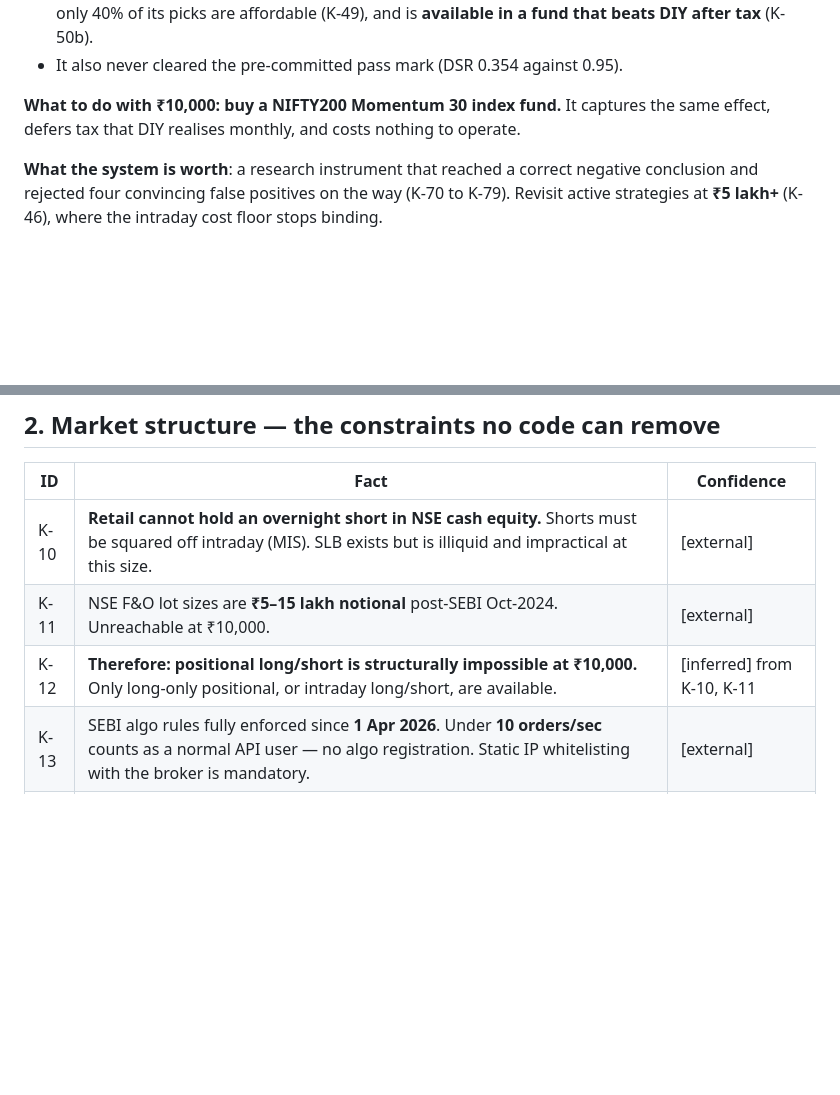
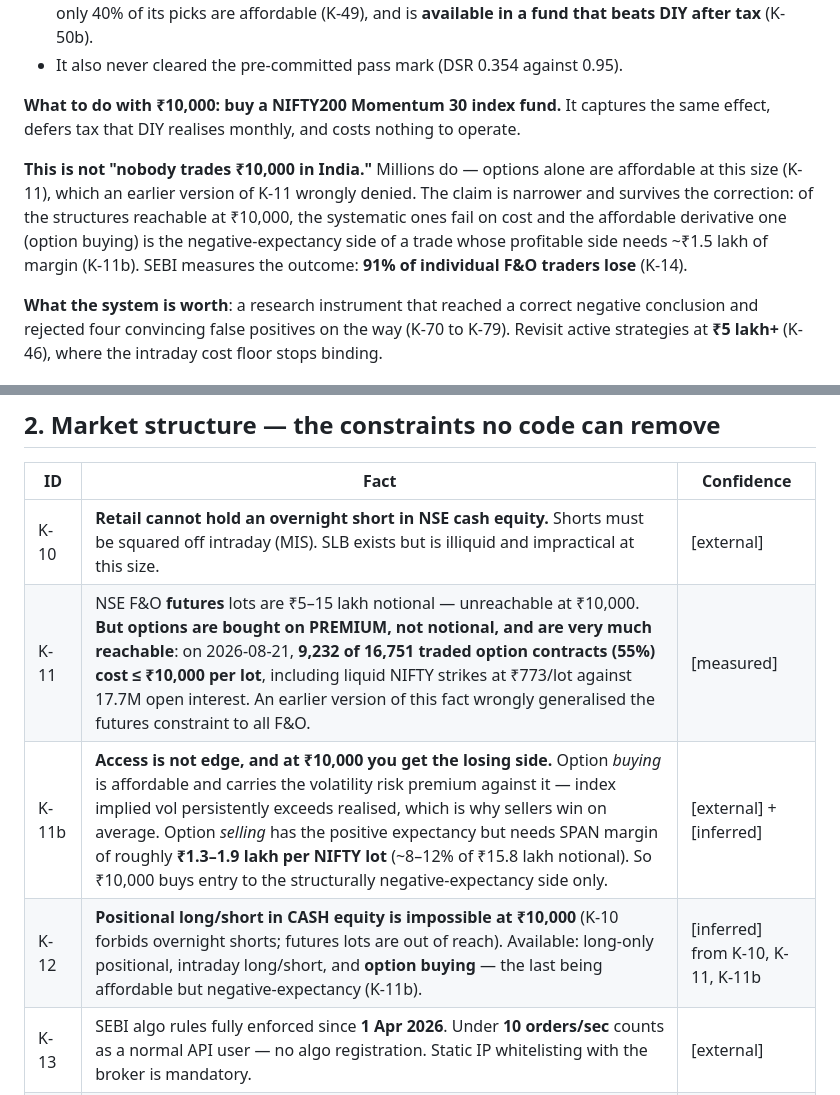
Before and after one commit to Shivank-goel/AlgoTrader, a Markdown page: docs/KNOWLEDGE.md, 2 parts joined by grey strips. GitHub-like rendering; blank space fills up the shorter version.

```diff
--- a/docs/KNOWLEDGE.md
+++ b/docs/KNOWLEDGE.md
@@ -36,6 +36,13 @@ That is the answer, reached after ~200 tested hypotheses across two markets.
 **What to do with ₹10,000: buy a NIFTY200 Momentum 30 index fund.** It captures the same
 effect, defers tax that DIY realises monthly, and costs nothing to operate.
 
+**This is not "nobody trades ₹10,000 in India."** Millions do — options alone are affordable
+at this size (K-11), which an earlier version of K-11 wrongly denied. The claim is narrower
+and survives the correction: of the structures reachable at ₹10,000, the systematic ones fail
+on cost and the affordable derivative one (option buying) is the negative-expectancy side of a
+trade whose profitable side needs ~₹1.5 lakh of margin (K-11b). SEBI measures the outcome:
+**91% of individual F&O traders lose** (K-14).
+
 **What the system is worth**: a research instrument that reached a correct negative
 conclusion and rejected four convincing false positives on the way (K-70 to K-79). Revisit
 active strategies at **₹5 lakh+** (K-46), where the intraday cost floor stops binding.
@@ -54,8 +61,9 @@ active strategies at **₹5 lakh+** (K-46), where the intraday cost floor stops
 | ID | Fact | Confidence |
 |---|---|---|
 | K-10 | **Retail cannot hold an overnight short in NSE cash equity.** Shorts must be squared off intraday (MIS). SLB exists but is illiquid and impractical at this size. | [external] |
-| K-11 | NSE F&O lot sizes are **₹5–15 lakh notional** post-SEBI Oct-2024. Unreachable at ₹10,000. | [external] |
-| K-12 | **Therefore: positional long/short is structurally impossible at ₹10,000.** Only long-only positional, or intraday long/short, are available. | [inferred] from K-10, K-11 |
+| K-11 | NSE F&O **futures** lots are ₹5–15 lakh notional — unreachable at ₹10,000. **But options are bought on PREMIUM, not notional, and are very much reachable**: on 2026-08-21, **9,232 of 16,751 traded option contracts (55%) cost ≤ ₹10,000 per lot**, including liquid NIFTY strikes at ₹773/lot against 17.7M open interest. An earlier version of this fact wrongly generalised the futures constraint to all F&O. | [measured] |
+| K-11b | **Access is not edge, and at ₹10,000 you get the losing side.** Option *buying* is affordable and carries the volatility risk premium against it — index implied vol persistently exceeds realised, which is why sellers win on average. Option *selling* has the positive expectancy but needs SPAN margin of roughly **₹1.3–1.9 lakh per NIFTY lot** (~8–12% of ₹15.8 lakh notional). So ₹10,000 buys entry to the structurally negative-expectancy side only. | [external] + [inferred] |
+| K-12 | **Positional long/short in CASH equity is impossible at ₹10,000** (K-10 forbids overnight shorts; futures lots are out of reach). Available: long-only positional, intraday long/short, and **option buying** — the last being affordable but negative-expectancy (K-11b). | [inferred] from K-10, K-11, K-11b |
 | K-13 | SEBI algo rules fully enforced since **1 Apr 2026**. Under **10 orders/sec** counts as a normal API user — no algo registration. Static IP whitelisting with the broker is mandatory. | [external] |
 | K-14 | **91% of individual F&O traders lost money in FY25** (₹1.05 trillion aggregate). **96–97% of prop/FPI profits come from algorithms.** Speed-dependent strategies are unwinnable from a home connection. | [external] SEBI |
 | K-15 | India taxes crypto gains at **30% flat with no loss offset**; equity F&O is business income where **losses offset gains**. This alone favours equities strongly for a loss-making-tail strategy. | [external] |
```
Also changed, not shown: docs/RESEARCH_LOG.md (+24 -0 lines).
